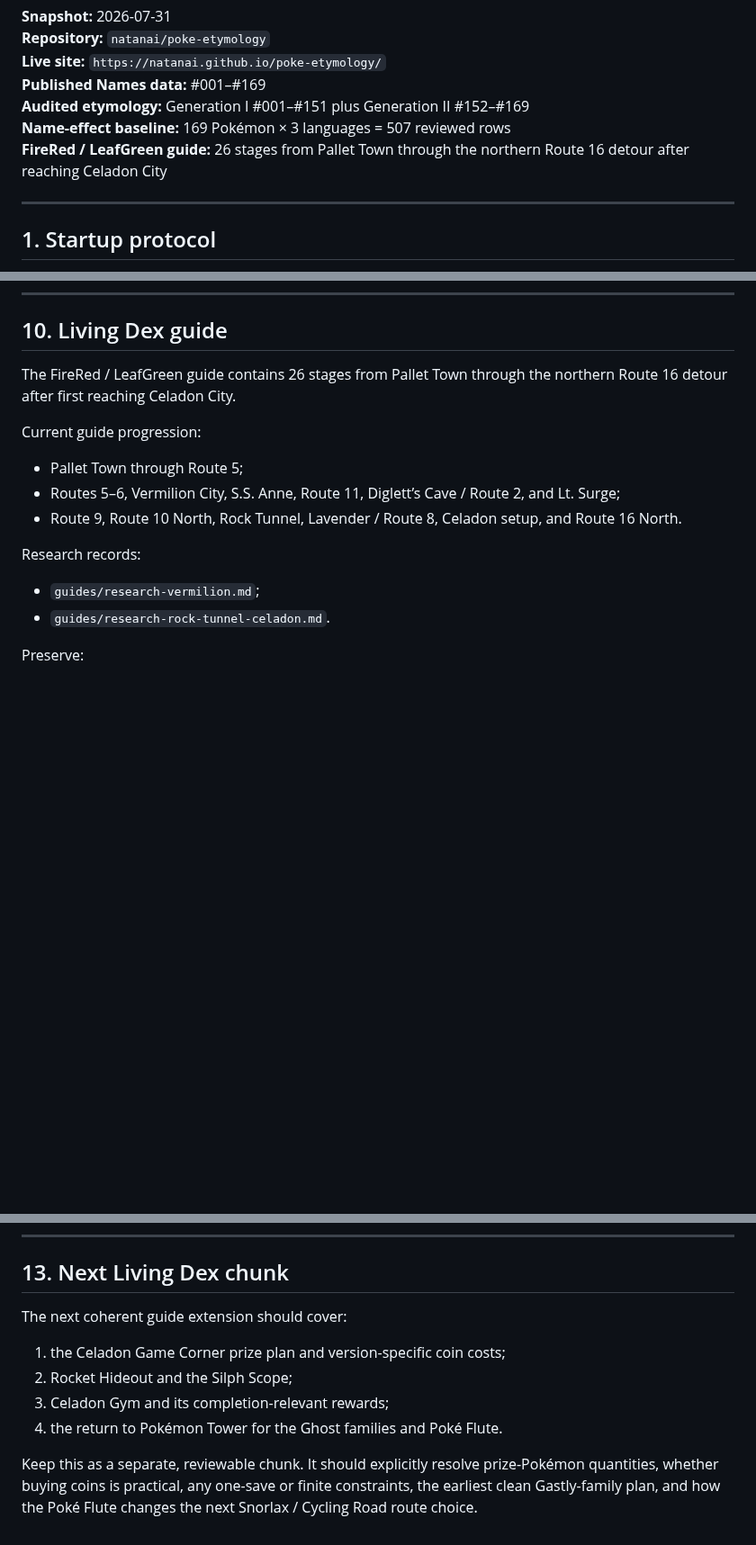
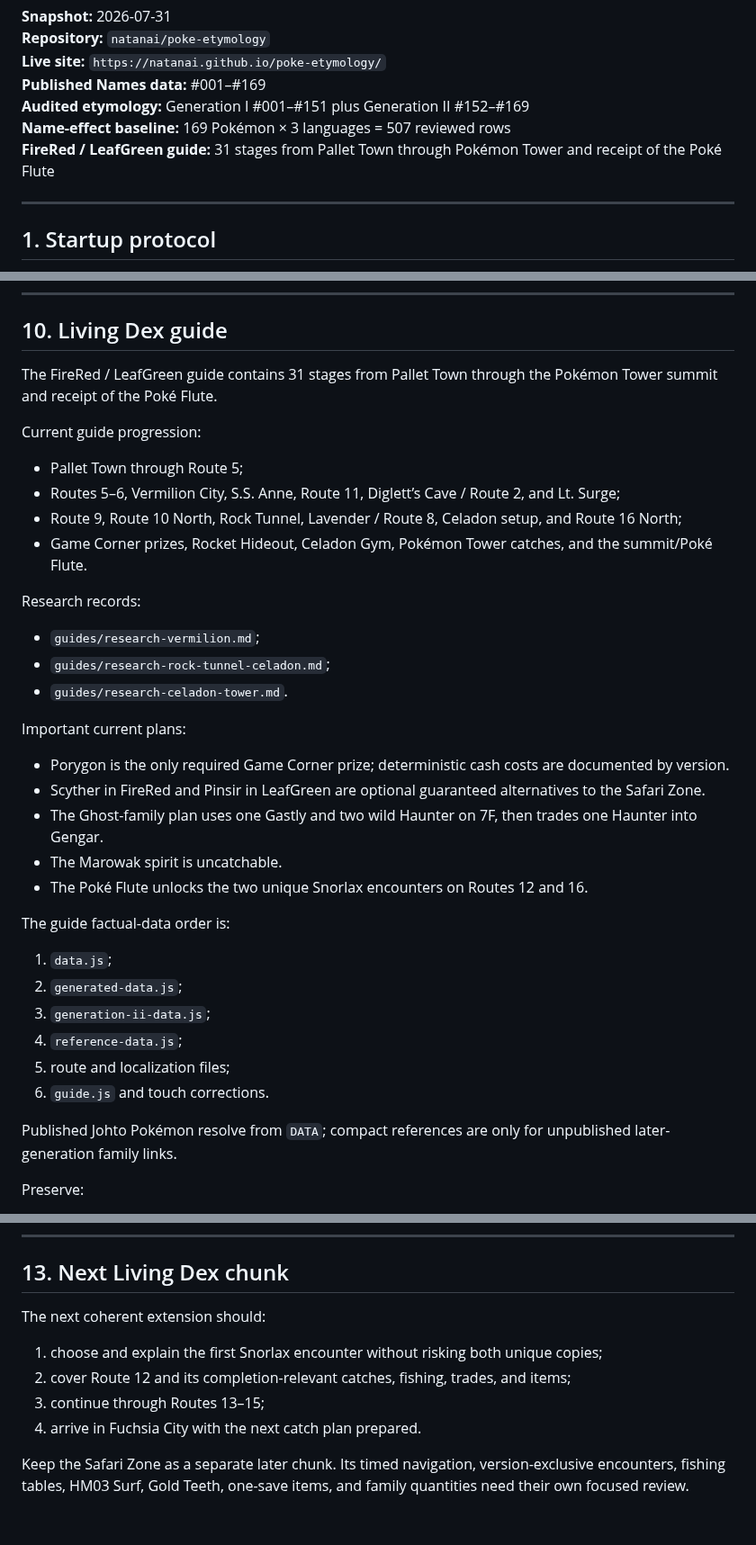
Before and after one commit to natanai/poke-etymology, a Markdown page: HANDOFF.md, 3 parts joined by grey strips. Shown at 90% size. GitHub-like rendering; blank space fills up the shorter version.

Commit message:
Synchronize handoff through Pokémon Tower

```diff
--- a/HANDOFF.md
+++ b/HANDOFF.md
@@ -8,7 +8,7 @@
 **Published Names data:** #001–#169
 **Audited etymology:** Generation I #001–#151 plus Generation II #152–#169
 **Name-effect baseline:** 169 Pokémon × 3 languages = 507 reviewed rows
-**FireRed / LeafGreen guide:** 26 stages from Pallet Town through the northern Route 16 detour after reaching Celadon City
+**FireRed / LeafGreen guide:** 31 stages from Pallet Town through Pokémon Tower and receipt of the Poké Flute
 
 ---
 
@@ -265,18 +265,39 @@ Guide extensions should generally remain under `guides/`, plus tightly necessary
 
 ## 10. Living Dex guide
 
-The FireRed / LeafGreen guide contains 26 stages from Pallet Town through the northern Route 16 detour after first reaching Celadon City.
+The FireRed / LeafGreen guide contains 31 stages from Pallet Town through the Pokémon Tower summit and receipt of the Poké Flute.
 
 Current guide progression:
 
 - Pallet Town through Route 5;
 - Routes 5–6, Vermilion City, S.S. Anne, Route 11, Diglett’s Cave / Route 2, and Lt. Surge;
-- Route 9, Route 10 North, Rock Tunnel, Lavender / Route 8, Celadon setup, and Route 16 North.
+- Route 9, Route 10 North, Rock Tunnel, Lavender / Route 8, Celadon setup, and Route 16 North;
+- Game Corner prizes, Rocket Hideout, Celadon Gym, Pokémon Tower catches, and the summit/Poké Flute.
 
 Research records:
 
 - `guides/research-vermilion.md`;
-- `guides/research-rock-tunnel-celadon.md`.
+- `guides/research-rock-tunnel-celadon.md`;
+- `guides/research-celadon-tower.md`.
+
+Important current plans:
+
+- Porygon is the only required Game Corner prize; deterministic cash costs are documented by version.
+- Scyther in FireRed and Pinsir in LeafGreen are optional guaranteed alternatives to the Safari Zone.
+- The Ghost-family plan uses one Gastly and two wild Haunter on 7F, then trades one Haunter into Gengar.
+- The Marowak spirit is uncatchable.
+- The Poké Flute unlocks the two unique Snorlax encounters on Routes 12 and 16.
+
+The guide factual-data order is:
+
+1. `data.js`;
+2. `generated-data.js`;
+3. `generation-ii-data.js`;
+4. `reference-data.js`;
+5. route and localization files;
+6. `guide.js` and touch corrections.
+
+Published Johto Pokémon resolve from `DATA`; compact references are only for unpublished later-generation family links.
 
 Preserve:
 
@@ -322,11 +343,11 @@ Do not assume every batch must contain exactly nine species. Review depth and co
 
 ## 13. Next Living Dex chunk
 
-The next coherent guide extension should cover:
+The next coherent extension should:
 
-1. the Celadon Game Corner prize plan and version-specific coin costs;
-2. Rocket Hideout and the Silph Scope;
-3. Celadon Gym and its completion-relevant rewards;
-4. the return to Pokémon Tower for the Ghost families and Poké Flute.
+1. choose and explain the first Snorlax encounter without risking both unique copies;
+2. cover Route 12 and its completion-relevant catches, fishing, trades, and items;
+3. continue through Routes 13–15;
+4. arrive in Fuchsia City with the next catch plan prepared.
 
-Keep this as a separate, reviewable chunk. It should explicitly resolve prize-Pokémon quantities, whether buying coins is practical, any one-save or finite constraints, the earliest clean Gastly-family plan, and how the Poké Flute changes the next Snorlax / Cycling Road route choice.
+Keep the Safari Zone as a separate later chunk. Its timed navigation, version-exclusive encounters, fishing tables, HM03 Surf, Gold Teeth, one-save items, and family quantities need their own focused review.
```
Also changed, not shown: other parts of HANDOFF.md (+2 -2 lines).
